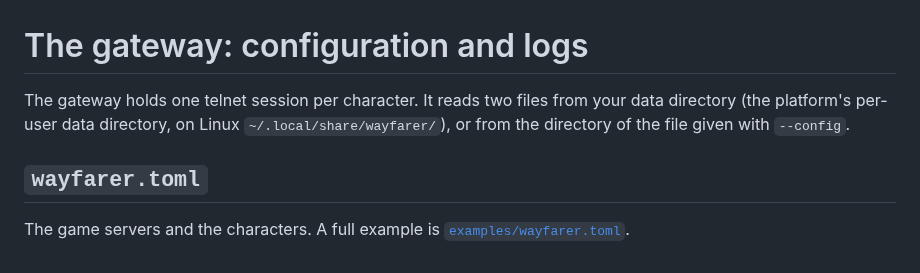
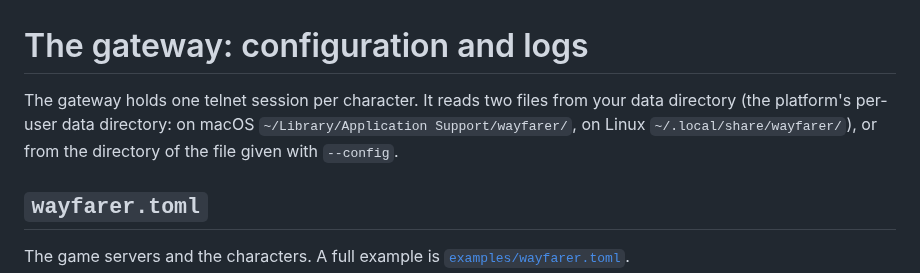
Before and after one commit to jnfisher/wayfarer, a Markdown page: docs/gateway.md, the part around the change. Drawn GitHub-style.

```diff
--- a/docs/gateway.md
+++ b/docs/gateway.md
@@ -1,7 +1,7 @@
 # The gateway: configuration and logs
 
 The gateway holds one telnet session per character. It reads two files from your data
-directory (the platform's per-user data directory, on Linux `~/.local/share/wayfarer/`), or
+directory (the platform's per-user data directory: on macOS `~/Library/Application Support/wayfarer/`, on Linux `~/.local/share/wayfarer/`), or
 from the directory of the file given with `--config`.
 
 ## `wayfarer.toml`
```
Also changed, not shown: docs/web-ui.md (+36 -3 lines), ui/README.md (+2 -0 lines), docs/images/web-ui-four-tiles.png, docs/images/web-ui-frame-corners.png (added), 11 other files.
